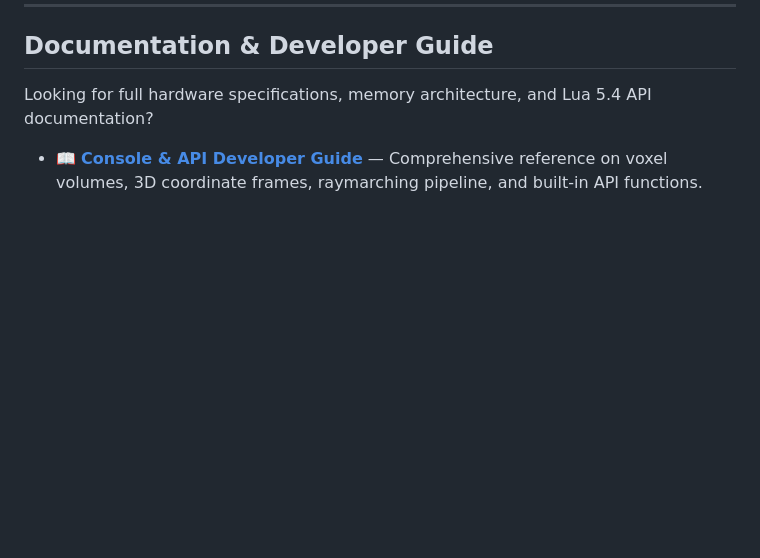
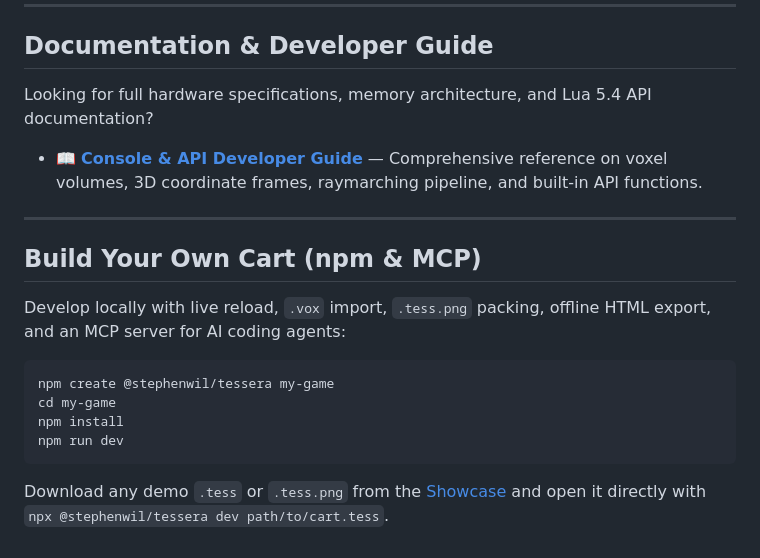
Before and after one commit to stephenwil/tessera-showcase, a Markdown page: README.md, the part around the change. GitHub-like rendering; blank space fills up the shorter version.

````diff
--- a/README.md
+++ b/README.md
@@ -73,3 +73,18 @@ Have you made a 3D voxel cart for Tessera? We would love to feature it!
 
 Looking for full hardware specifications, memory architecture, and Lua 5.4 API documentation?
 - 📖 **[Console & API Developer Guide](https://stephenwil.github.io/tessera-showcase/guide.html)** — Comprehensive reference on voxel volumes, 3D coordinate frames, raymarching pipeline, and built-in API functions.
+
+---
+
+## Build Your Own Cart (npm & MCP)
+
+Develop locally with live reload, `.vox` import, `.tess.png` packing, offline HTML export, and an MCP server for AI coding agents:
+
+```sh
+npm create @stephenwil/tessera my-game
+cd my-game
+npm install
+npm run dev
+```
+
+Download any demo `.tess` or `.tess.png` from the [Showcase](https://stephenwil.github.io/tessera-showcase/) and open it directly with `npx @stephenwil/tessera dev path/to/cart.tess`.
````
Also changed, not shown: carts/bramblecourt.tess.png (added), 6 other files.
